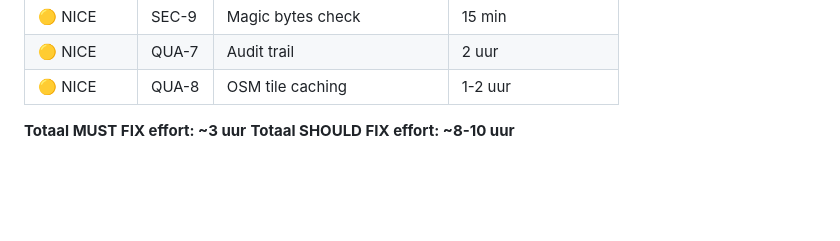
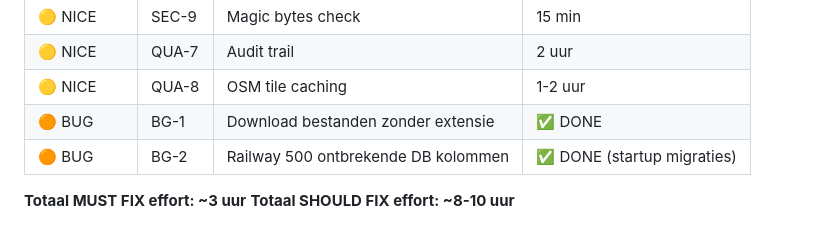
Before and after one commit to ellovangelderen/gestuurdeboring, a Markdown page: docs/Backlog/BACKLOG_SECURITY_QUALITY.md, the part around the change. Drawn GitHub-style; blank space fills up the shorter version.

Commit message:
Backlog: BG-1 (download extensies) + BG-2 (Railway DB kolommen) als opgelost
Co-Authored-By: Claude Opus 4.6 (1M context) <noreply@anthropic.com>

```diff
--- a/docs/Backlog/BACKLOG_SECURITY_QUALITY.md
+++ b/docs/Backlog/BACKLOG_SECURITY_QUALITY.md
@@ -215,6 +215,8 @@ if klic_zip.size and klic_zip.size > 50_000_000:
 | 🟡 NICE | SEC-9 | Magic bytes check | 15 min |
 | 🟡 NICE | QUA-7 | Audit trail | 2 uur |
 | 🟡 NICE | QUA-8 | OSM tile caching | 1-2 uur |
+| 🟠 BUG | BG-1 | Download bestanden zonder extensie | ✅ DONE |
+| 🟠 BUG | BG-2 | Railway 500 ontbrekende DB kolommen | ✅ DONE (startup migraties) |
 
 **Totaal MUST FIX effort: ~3 uur**
 **Totaal SHOULD FIX effort: ~8-10 uur**
```
